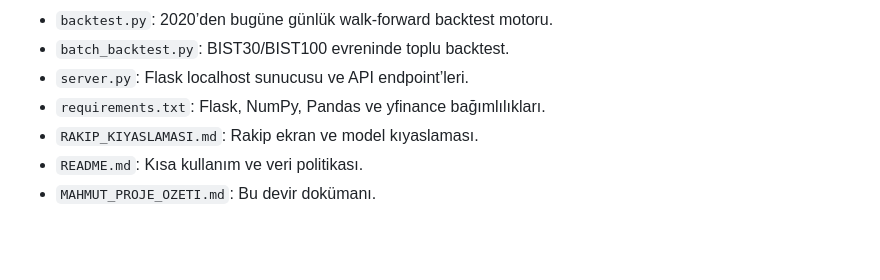
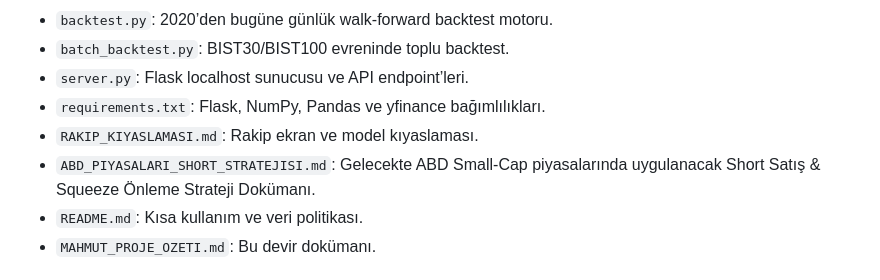
Before and after one commit to emirhankaya-AFK/chartist-fibo-scalp-pro, a Markdown page: MAHMUT_PROJE_OZETI.md, the part around the change. Drawn GitHub-style; blank space fills up the shorter version.

Commit message:
Add ABD_PIYASALARI_SHORT_STRATEJISI.md blueprint for future US market short selling & squeeze prevention framework

```diff
--- a/MAHMUT_PROJE_OZETI.md
+++ b/MAHMUT_PROJE_OZETI.md
@@ -27,6 +27,7 @@ Otomatik gerçek para emri göndermez. Sanal portföy ve araştırma amaçlıdı
 - `server.py`: Flask localhost sunucusu ve API endpoint’leri.
 - `requirements.txt`: Flask, NumPy, Pandas ve yfinance bağımlılıkları.
 - `RAKIP_KIYASLAMASI.md`: Rakip ekran ve model kıyaslaması.
+- `ABD_PIYASALARI_SHORT_STRATEJISI.md`: Gelecekte ABD Small-Cap piyasalarında uygulanacak Short Satış & Squeeze Önleme Strateji Dokümanı.
 - `README.md`: Kısa kullanım ve veri politikası.
 - `MAHMUT_PROJE_OZETI.md`: Bu devir dokümanı.
 
```
Also changed, not shown: ABD_PIYASALARI_SHORT_STRATEJISI.md (added, +53 -0 lines).
